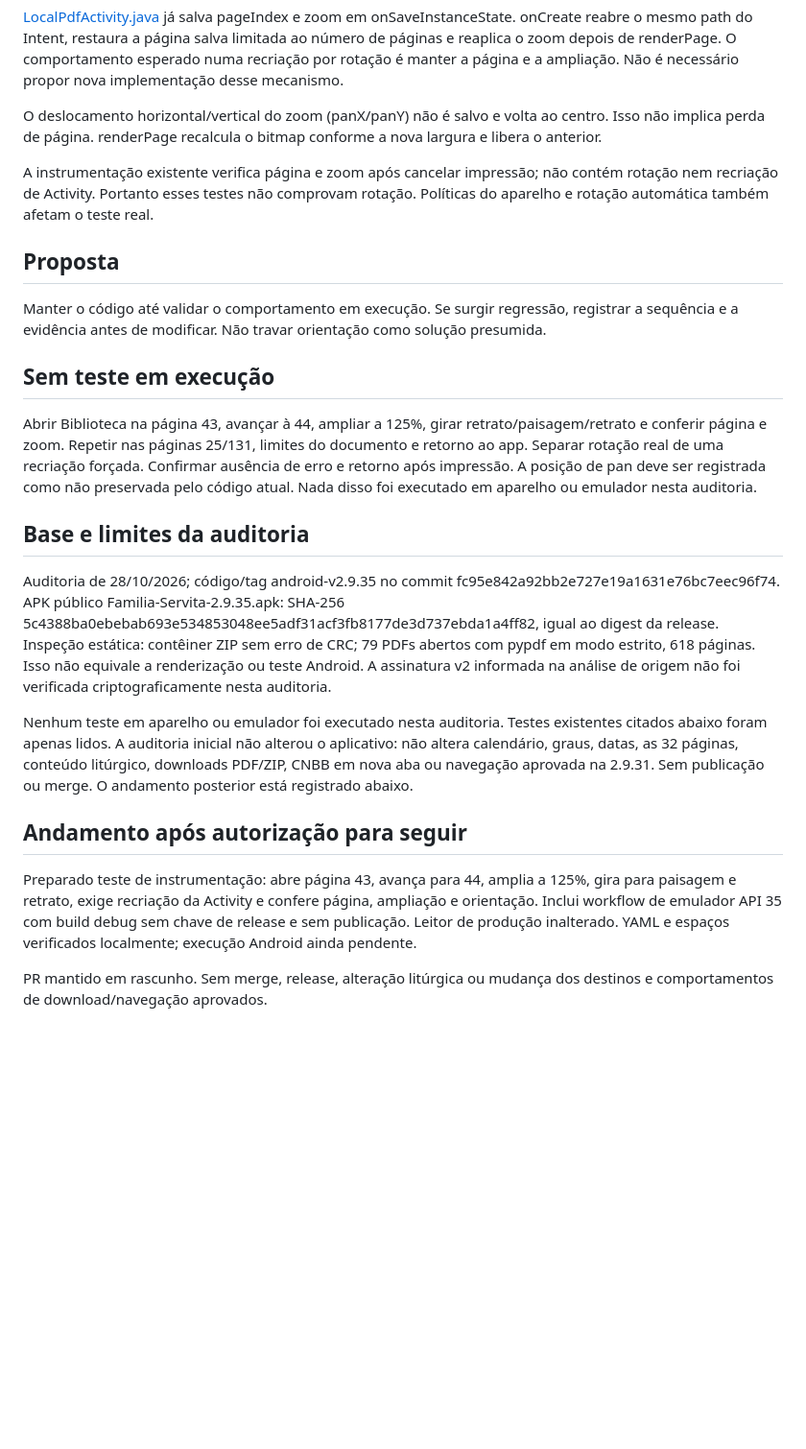
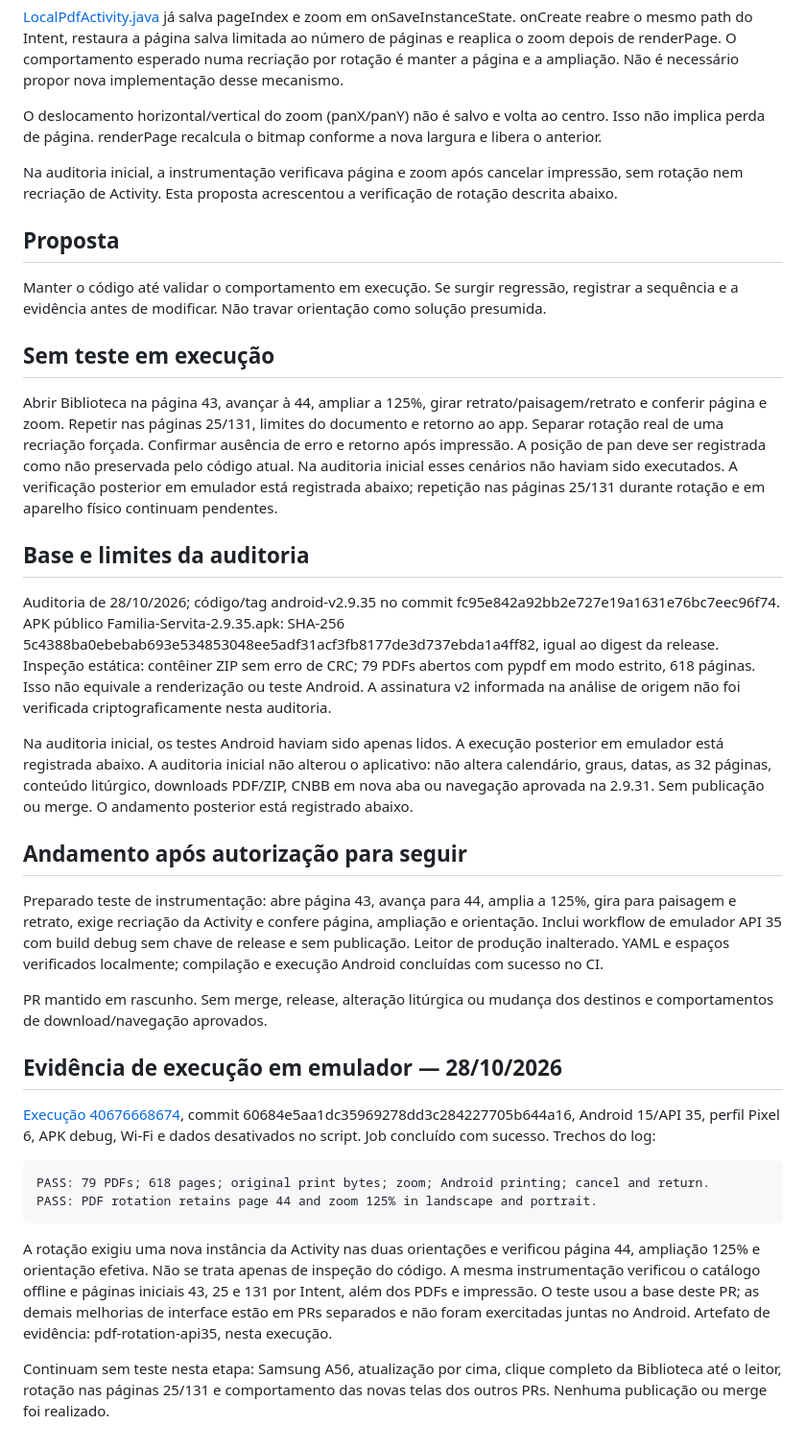
Before and after one commit to charlieleitao-spec/hoje-familia-servita, a Markdown page: docs/auditoria-2.9.35/rotacao-pdf.md, the part around the change. Shown at 96% size. Drawn GitHub-style; blank space fills up the shorter version.

Commit message:
Registra evidência aprovada de rotação PDF no emulador API 35

````diff
--- a/docs/auditoria-2.9.35/rotacao-pdf.md
+++ b/docs/auditoria-2.9.35/rotacao-pdf.md
@@ -8,7 +8,7 @@
 
 O deslocamento horizontal/vertical do zoom (panX/panY) não é salvo e volta ao centro. Isso não implica perda de página. renderPage recalcula o bitmap conforme a nova largura e libera o anterior.
 
-A instrumentação existente verifica página e zoom após cancelar impressão; não contém rotação nem recriação de Activity. Portanto esses testes não comprovam rotação. Políticas do aparelho e rotação automática também afetam o teste real.
+Na auditoria inicial, a instrumentação verificava página e zoom após cancelar impressão, sem rotação nem recriação de Activity. Esta proposta acrescentou a verificação de rotação descrita abaixo.
 
 ## Proposta
 
@@ -16,17 +16,30 @@ Manter o código até validar o comportamento em execução. Se surgir regressã
 
 ## Sem teste em execução
 
-Abrir Biblioteca na página 43, avançar à 44, ampliar a 125%, girar retrato/paisagem/retrato e conferir página e zoom. Repetir nas páginas 25/131, limites do documento e retorno ao app. Separar rotação real de uma recriação forçada. Confirmar ausência de erro e retorno após impressão. A posição de pan deve ser registrada como não preservada pelo código atual. Nada disso foi executado em aparelho ou emulador nesta auditoria.
+Abrir Biblioteca na página 43, avançar à 44, ampliar a 125%, girar retrato/paisagem/retrato e conferir página e zoom. Repetir nas páginas 25/131, limites do documento e retorno ao app. Separar rotação real de uma recriação forçada. Confirmar ausência de erro e retorno após impressão. A posição de pan deve ser registrada como não preservada pelo código atual. Na auditoria inicial esses cenários não haviam sido executados. A verificação posterior em emulador está registrada abaixo; repetição nas páginas 25/131 durante rotação e em aparelho físico continuam pendentes.
 
 ## Base e limites da auditoria
 
 Auditoria de 28/10/2026; código/tag android-v2.9.35 no commit fc95e842a92bb2e727e19a1631e76bc7eec96f74.
 APK público Familia-Servita-2.9.35.apk: SHA-256 5c4388ba0ebebab693e534853048ee5adf31acf3fb8177de3d737ebda1a4ff82, igual ao digest da release. Inspeção estática: contêiner ZIP sem erro de CRC; 79 PDFs abertos com pypdf em modo estrito, 618 páginas. Isso não equivale a renderização ou teste Android. A assinatura v2 informada na análise de origem não foi verificada criptograficamente nesta auditoria.
 
-Nenhum teste em aparelho ou emulador foi executado nesta auditoria. Testes existentes citados abaixo foram apenas lidos. A auditoria inicial não alterou o aplicativo: não altera calendário, graus, datas, as 32 páginas, conteúdo litúrgico, downloads PDF/ZIP, CNBB em nova aba ou navegação aprovada na 2.9.31. Sem publicação ou merge. O andamento posterior está registrado abaixo.
+Na auditoria inicial, os testes Android haviam sido apenas lidos. A execução posterior em emulador está registrada abaixo. A auditoria inicial não alterou o aplicativo: não altera calendário, graus, datas, as 32 páginas, conteúdo litúrgico, downloads PDF/ZIP, CNBB em nova aba ou navegação aprovada na 2.9.31. Sem publicação ou merge. O andamento posterior está registrado abaixo.
 
 ## Andamento após autorização para seguir
 
-Preparado teste de instrumentação: abre página 43, avança para 44, amplia a 125%, gira para paisagem e retrato, exige recriação da Activity e confere página, ampliação e orientação. Inclui workflow de emulador API 35 com build debug sem chave de release e sem publicação. Leitor de produção inalterado. YAML e espaços verificados localmente; execução Android ainda pendente.
+Preparado teste de instrumentação: abre página 43, avança para 44, amplia a 125%, gira para paisagem e retrato, exige recriação da Activity e confere página, ampliação e orientação. Inclui workflow de emulador API 35 com build debug sem chave de release e sem publicação. Leitor de produção inalterado. YAML e espaços verificados localmente; compilação e execução Android concluídas com sucesso no CI.
 
 PR mantido em rascunho. Sem merge, release, alteração litúrgica ou mudança dos destinos e comportamentos de download/navegação aprovados.
+
+## Evidência de execução em emulador — 28/10/2026
+
+[Execução 40676668674](https://github.com/charlieleitao-spec/hoje-familia-servita/actions/runs/40676668674), commit 60684e5aa1dc35969278dd3c284227705b644a16, Android 15/API 35, perfil Pixel 6, APK debug, Wi-Fi e dados desativados no script. Job concluído com sucesso. Trechos do log:
+
+```text
+PASS: 79 PDFs; 618 pages; original print bytes; zoom; Android printing; cancel and return.
+PASS: PDF rotation retains page 44 and zoom 125% in landscape and portrait.
+```
+
+A rotação exigiu uma nova instância da Activity nas duas orientações e verificou página 44, ampliação 125% e orientação efetiva. Não se trata apenas de inspeção do código. A mesma instrumentação verificou o catálogo offline e páginas iniciais 43, 25 e 131 por Intent, além dos PDFs e impressão. O teste usou a base deste PR; as demais melhorias de interface estão em PRs separados e não foram exercitadas juntas no Android. Artefato de evidência: pdf-rotation-api35, nesta execução.
+
+Continuam sem teste nesta etapa: Samsung A56, atualização por cima, clique completo da Biblioteca até o leitor, rotação nas páginas 25/131 e comportamento das novas telas dos outros PRs. Nenhuma publicação ou merge foi realizado.
````
